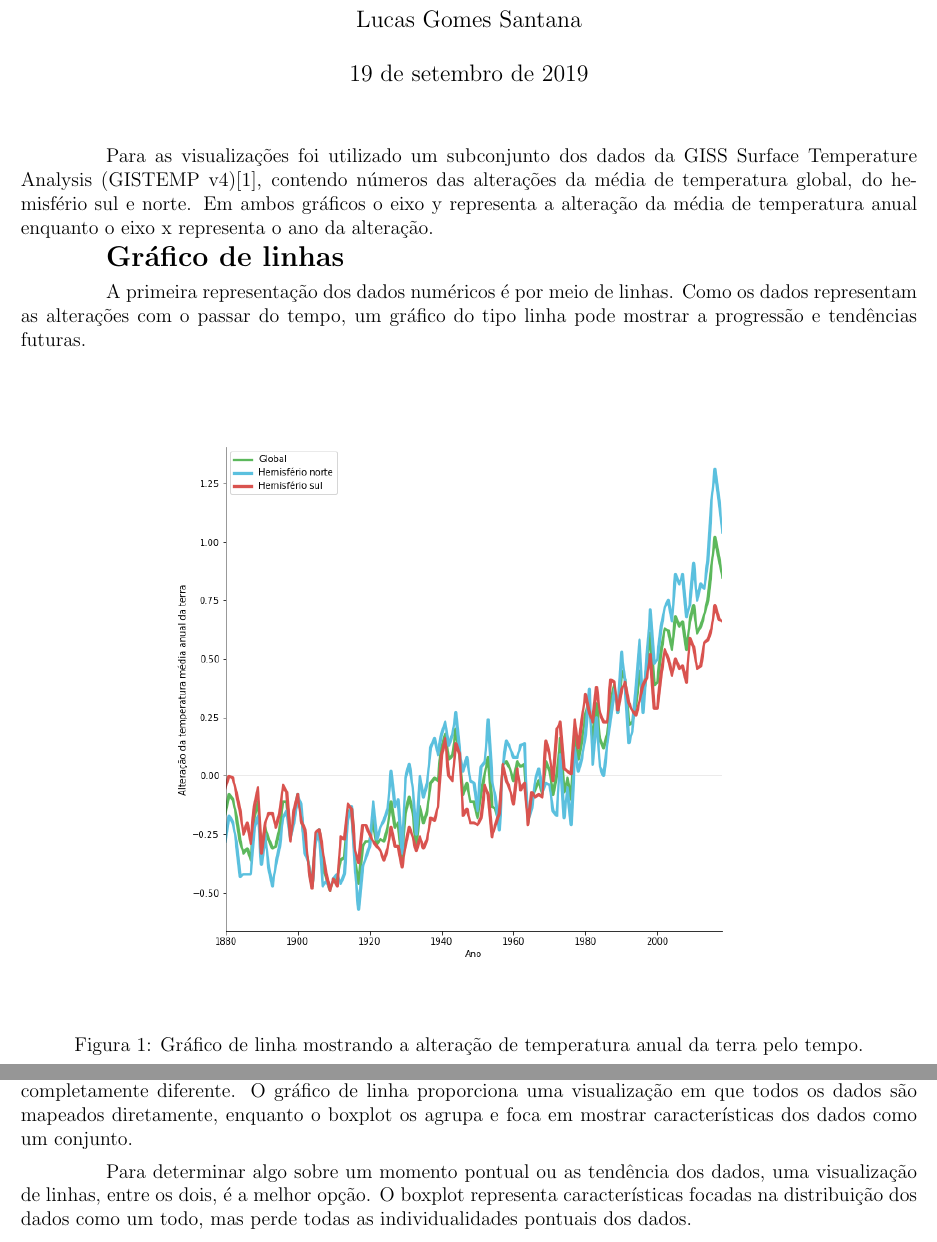
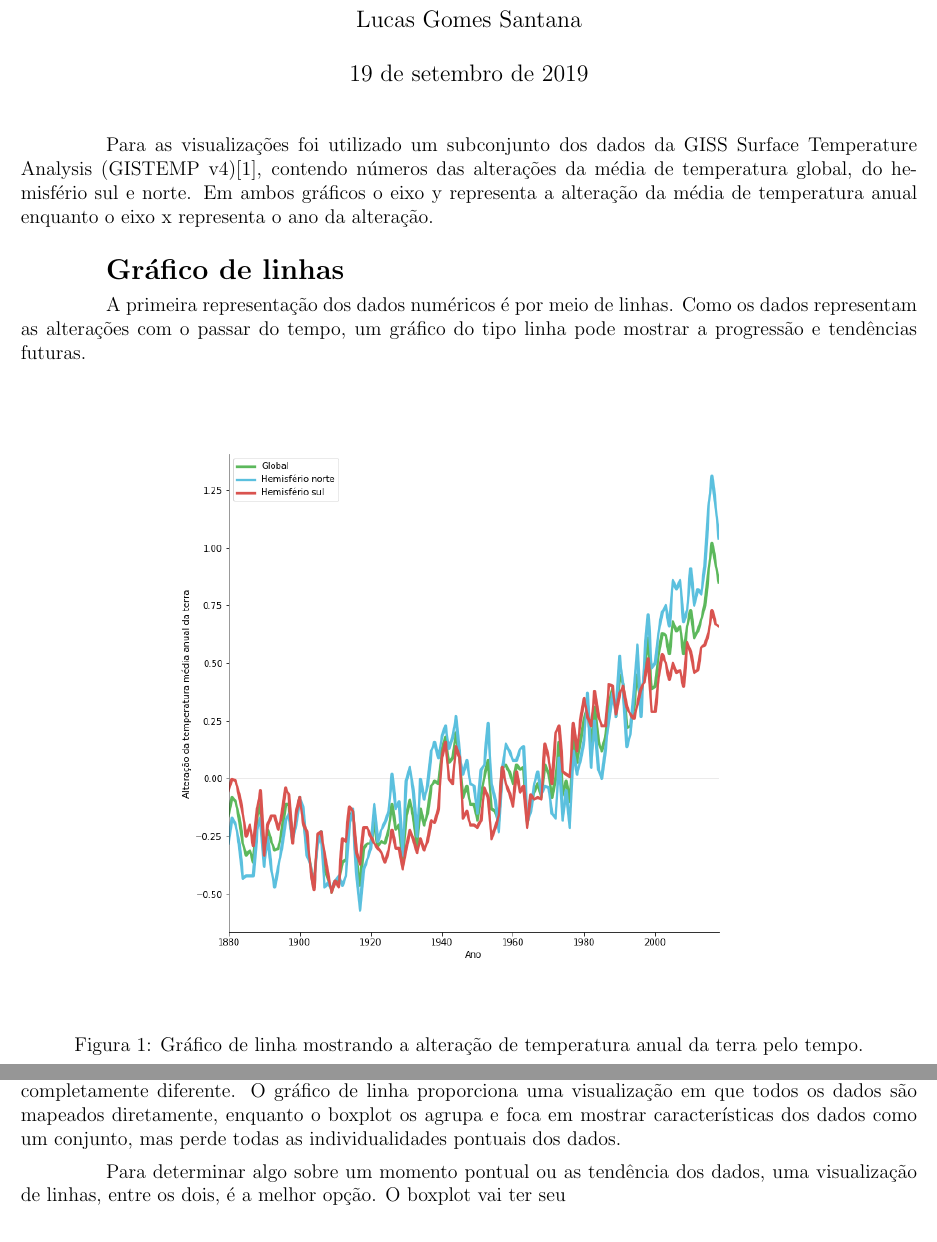
Before and after one commit to Yaasai/PI-IV, a LaTeX document (Parte II/Relatorio/main.tex): two parts of pages 1 and 2 of 3, joined at a grey line, cut so that both start at the same text. Compiled offline with pdfLaTeX.

Commit message:
atualização do texto com comentários TODO

```diff
--- a/Parte II/Relatorio/main.tex
+++ b/Parte II/Relatorio/main.tex
@@ -21,14 +25,15 @@
 
 \maketitle
 
-Para as visualizações foi utilizado um subconjunto dos dados da GISS Surface Temperature Analysis (GISTEMP v4)\cite{gistemp}, contendo números das alterações da média de temperatura global, do hemisfério sul e norte. Em ambos gráficos o eixo y representa a alteração da média de temperatura anual enquanto o eixo x representa o ano da alteração. \par
+Para as visualizações foi utilizado um subconjunto dos dados da GISS Surface Temperature Analysis (GISTEMP v4)\cite{gistemp}, contendo números das alterações da média de temperatura global, do hemisfério sul e norte. Em ambos gráficos o eixo y representa a alteração da média de temperatura anual enquanto o eixo x representa o ano da alteração.\\
+
 
 \textbf{\Large Gráfico de linhas}\par
 A primeira representação dos dados numéricos é por meio de linhas.  Como os dados representam as alterações com o passar do tempo, um gráfico do tipo linha pode mostrar a progressão e tendências futuras.
 \setcounter{figure}{0}
 \begin{figure}[H]
 \centering
-\includegraphics[width = 0.714\textwidth]{lines.png}
+\includegraphics[width = 0.7056\textwidth]{lines.png}
 \label{fig:A.1}
 \caption{Gráfico de linha mostrando a alteração de temperatura anual da terra pelo tempo.}
 \end{figure}
@@ -44,8 +49,8 @@ A segunda representação é do tipo 'boxplot'. Esse tipo de gráfico é usado p
 \end{figure}
 
 \textbf{\Large Comparação} \par
-A pesar dos dois representarem o mesmo conjunto de dados, o objetivo das representações é completamente diferente. O gráfico de linha proporciona uma visualização em que todos os dados são mapeados diretamente, enquanto o boxplot os agrupa e foca em mostrar características dos dados como um conjunto. \par
-Para determinar algo sobre um momento pontual ou as tendência dos dados, uma visualização de linhas, entre os dois, é a melhor opção. O boxplot representa características focadas na distribuição dos dados como um todo, mas perde todas as individualidades pontuais dos dados.
+A pesar dos dois representarem o mesmo conjunto de dados, o objetivo das representações é completamente diferente. O gráfico de linha proporciona uma visualização em que todos os dados são mapeados diretamente, enquanto o boxplot os agrupa e foca em mostrar características dos dados como um conjunto, mas perde todas as individualidades pontuais dos dados. \par
+Para determinar algo sobre um momento pontual ou as tendência dos dados, uma visualização de linhas, entre os dois, é a melhor opção. O boxplot vai ter seu
 
 \newpage
 \begin{thebibliography}{9}
```
Also changed, not shown: Parte II/Relatorio/main.pdf, Parte II/Relatorio/main.tex (4 more changed lines), 2 other files.
